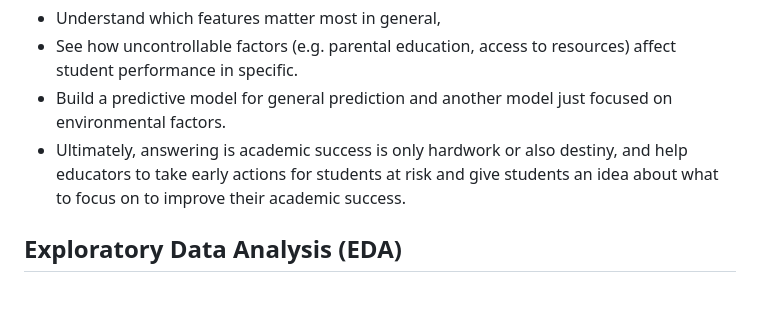
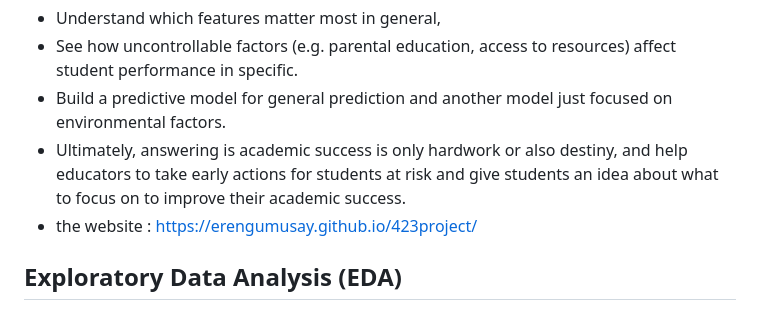
Before and after one commit to BILGI-IE-423/ie423-2024-2025-termproject-aiscream, a Markdown page: README.md, the part around the change. Rendered like a GitHub page.

```diff
--- a/README.md
+++ b/README.md
@@ -8,6 +8,7 @@ This project aims to identify and quantify the factors that influence a student'
 - See how uncontrollable factors (e.g. parental education, access to resources) affect student performance in specific.
 - Build a predictive model for general prediction and another model just focused on environmental factors.
 - Ultimately, answering is academic success is only hardwork or also destiny, and help educators to take early actions for students at risk and give students an idea about what to focus on to improve their academic success.
+- the website : https://erengumusay.github.io/423project/
 
 
 
```
